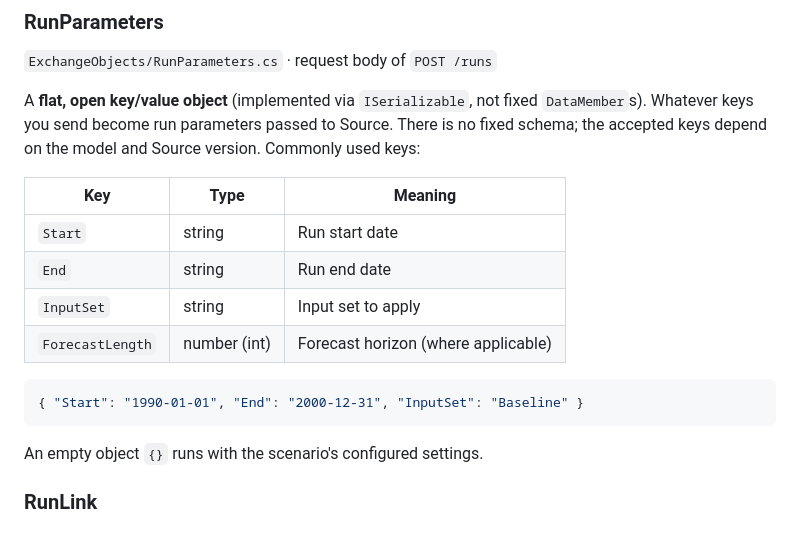
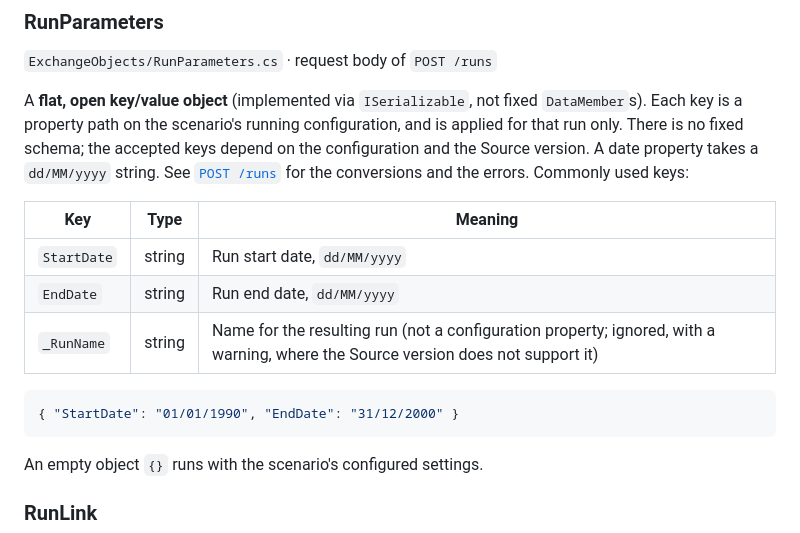
Before and after one commit to flowmatters/Veneer, a Markdown page: docs/api/schemas.md, the part around the change. GitHub-like rendering.

````diff
--- a/docs/api/schemas.md
+++ b/docs/api/schemas.md
@@ -39,18 +39,20 @@ properties.
 `ExchangeObjects/RunParameters.cs` · request body of `POST /runs`
 
 A **flat, open key/value object** (implemented via `ISerializable`, not fixed `DataMember`s).
-Whatever keys you send become run parameters passed to Source. There is no fixed schema; the
-accepted keys depend on the model and Source version. Commonly used keys:
+Each key is a property path on the scenario's running configuration, and is applied for that
+run only. There is no fixed schema; the accepted keys depend on the configuration and the
+Source version. A date property takes a `dd/MM/yyyy` string. See
+[`POST /runs`](runs-and-results.md#post-runs--trigger-a-run) for the conversions and the
+errors. Commonly used keys:
 
 | Key | Type | Meaning |
 |-----|------|---------|
-| `Start` | string | Run start date |
-| `End` | string | Run end date |
-| `InputSet` | string | Input set to apply |
-| `ForecastLength` | number (int) | Forecast horizon (where applicable) |
+| `StartDate` | string | Run start date, `dd/MM/yyyy` |
+| `EndDate` | string | Run end date, `dd/MM/yyyy` |
+| `_RunName` | string | Name for the resulting run (not a configuration property; ignored, with a warning, where the Source version does not support it) |
 
 ```json
-{ "Start": "1990-01-01", "End": "2000-12-31", "InputSet": "Baseline" }
+{ "StartDate": "01/01/1990", "EndDate": "31/12/2000" }
 ```
 
 An empty object `{}` runs with the scenario's configured settings.
````
Also changed, not shown: docs/api/overview.md (+2 -1 lines), docs/api/runs-and-results.md (+13 -4 lines).
